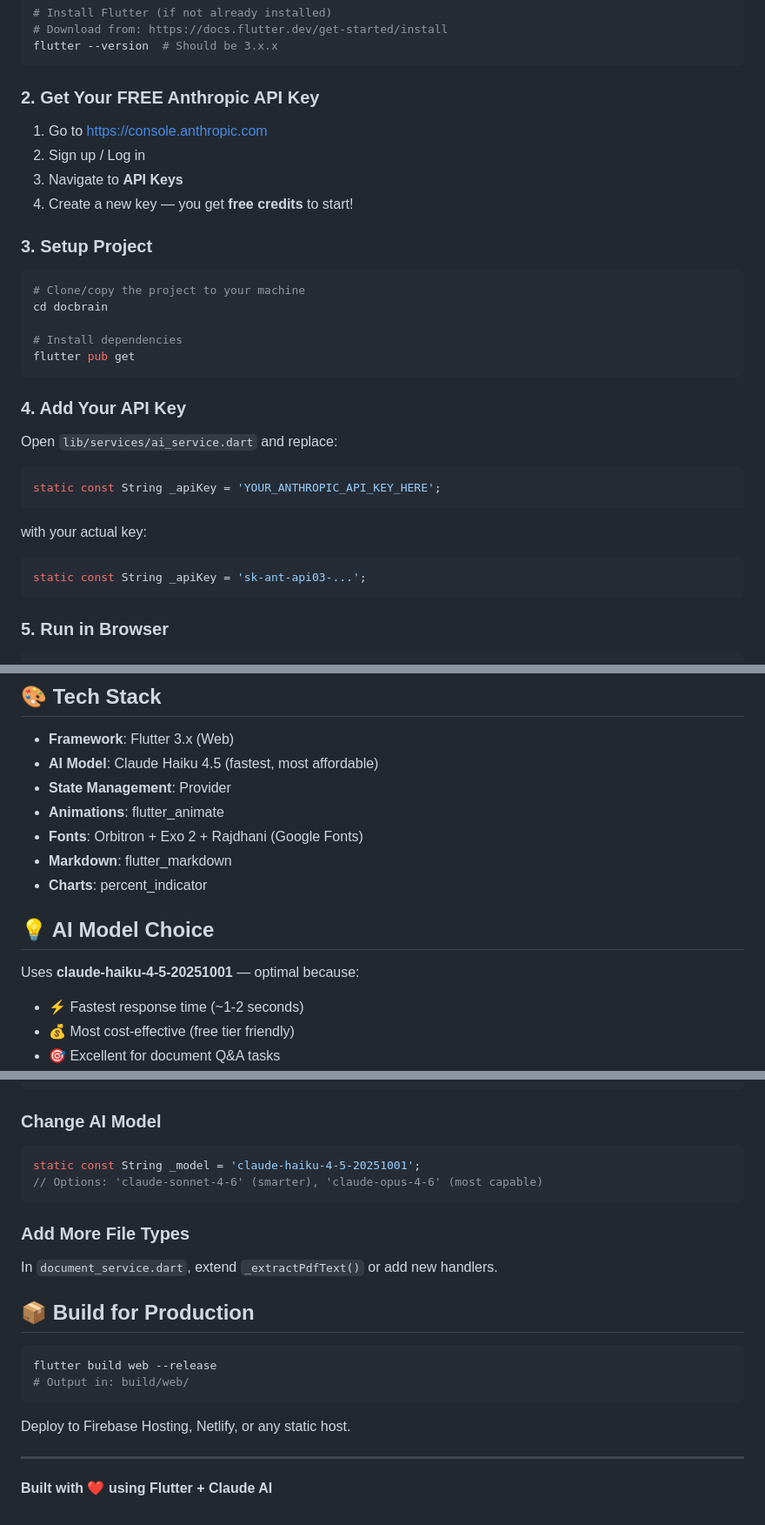
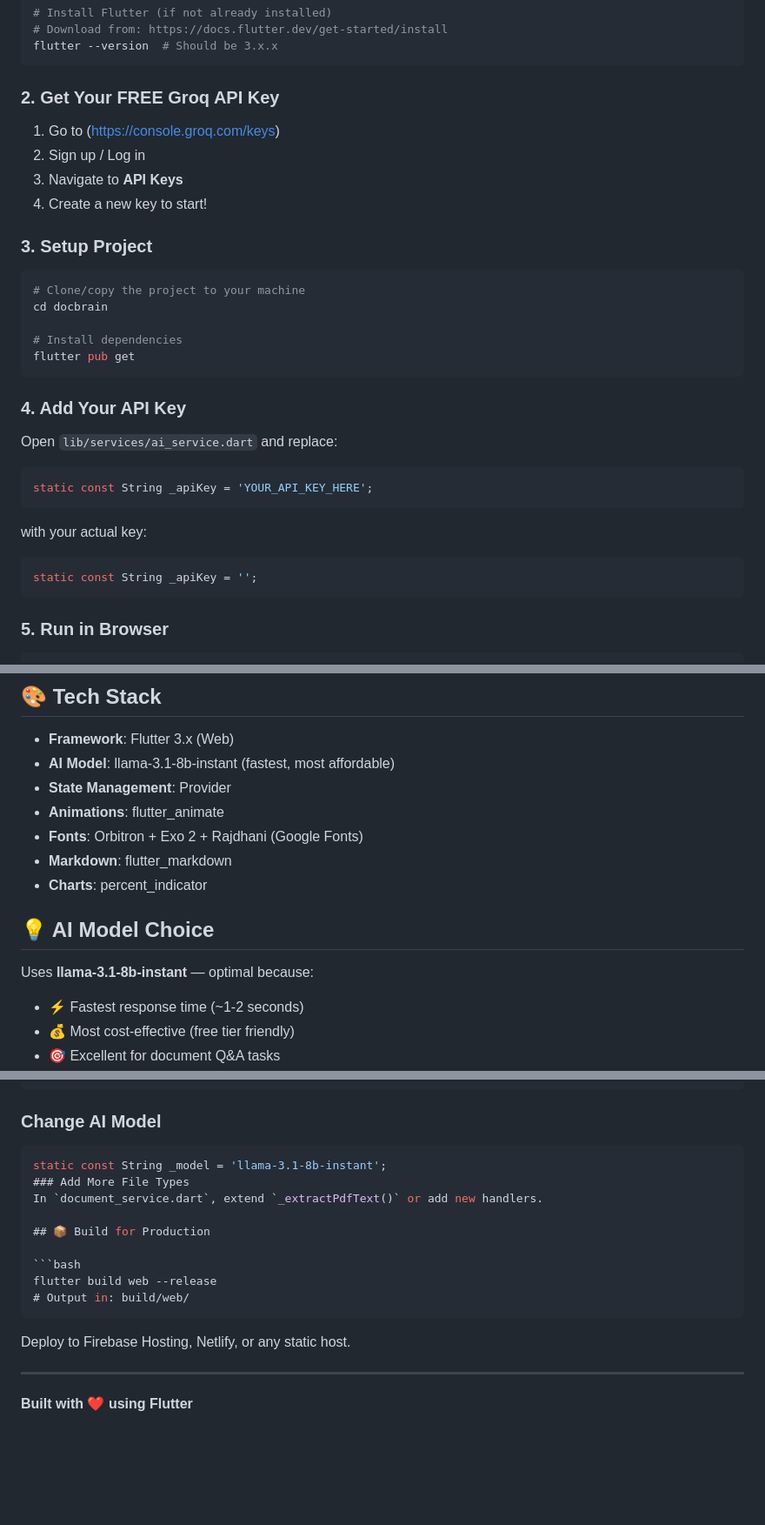
Before and after one commit to Firdouszakheer/Flutter_DocBrain_studyAssistant, a Markdown page: README.md, 3 parts joined by grey strips. Shown at 87% size. Rendered like a GitHub page; blank space fills up the shorter version.

Commit message:
Revise API key section and AI model details
Updated API key instructions and changed AI model references in README.

````diff
--- a/README.md
+++ b/README.md
@@ -23,11 +23,11 @@ A professional, industry-ready Flutter Web application that transforms documents
 flutter --version  # Should be 3.x.x
 ```
 
-### 2. Get Your FREE Anthropic API Key
-1. Go to https://console.anthropic.com
+### 2. Get Your FREE Groq API Key
+1. Go to (https://console.groq.com/keys)
 2. Sign up / Log in
 3. Navigate to **API Keys**
-4. Create a new key — you get **free credits** to start!
+4. Create a new key   to start!
 
 ### 3. Setup Project
 ```bash
@@ -41,11 +41,11 @@ flutter pub get
 ### 4. Add Your API Key
 Open `lib/services/ai_service.dart` and replace:
 ```dart
-static const String _apiKey = 'YOUR_ANTHROPIC_API_KEY_HERE';
+static const String _apiKey = 'YOUR_API_KEY_HERE';
 ```
 with your actual key:
 ```dart
-static const String _apiKey = 'sk-ant-api03-...';
+static const String _apiKey = '';
 ```
 
 ### 5. Run in Browser
@@ -91,7 +91,7 @@ docbrain/
 ## 🎨 Tech Stack
 
 - **Framework**: Flutter 3.x (Web)
-- **AI Model**: Claude Haiku 4.5 (fastest, most affordable)
+- **AI Model**: llama-3.1-8b-instant (fastest, most affordable)
 - **State Management**: Provider
 - **Animations**: flutter_animate
 - **Fonts**: Orbitron + Exo 2 + Rajdhani (Google Fonts)
@@ -100,7 +100,7 @@ docbrain/
 
 ## 💡 AI Model Choice
 
-Uses **claude-haiku-4-5-20251001** — optimal because:
+Uses **llama-3.1-8b-instant** — optimal because:
 - ⚡ Fastest response time (~1-2 seconds)
 - 💰 Most cost-effective (free tier friendly)
 - 🎯 Excellent for document Q&A tasks
@@ -128,10 +128,7 @@ Future<void> generateQuiz(String documentContent, {int count = 10})
 
 ### Change AI Model
 ```dart
-static const String _model = 'claude-haiku-4-5-20251001';
-// Options: 'claude-sonnet-4-6' (smarter), 'claude-opus-4-6' (most capable)
-```
-
+static const String _model = 'llama-3.1-8b-instant';
 ### Add More File Types
 In `document_service.dart`, extend `_extractPdfText()` or add new handlers.
 
@@ -146,4 +143,4 @@ Deploy to Firebase Hosting, Netlify, or any static host.
 
 ---
 
-**Built with ❤️ using Flutter + Claude AI**
+**Built with ❤️ using Flutter**
````
Also changed, not shown: other parts of README.md (+1 -1 lines).
